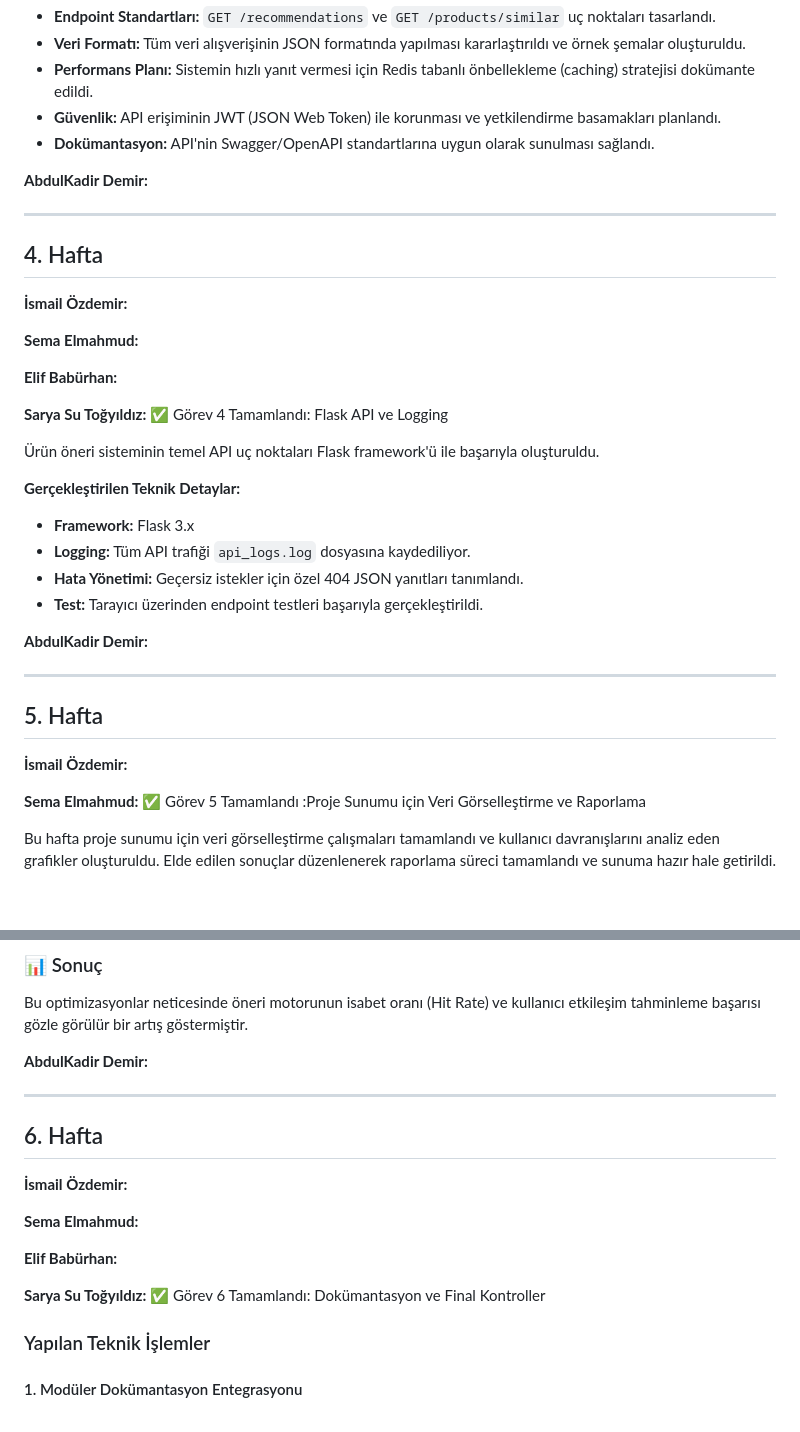
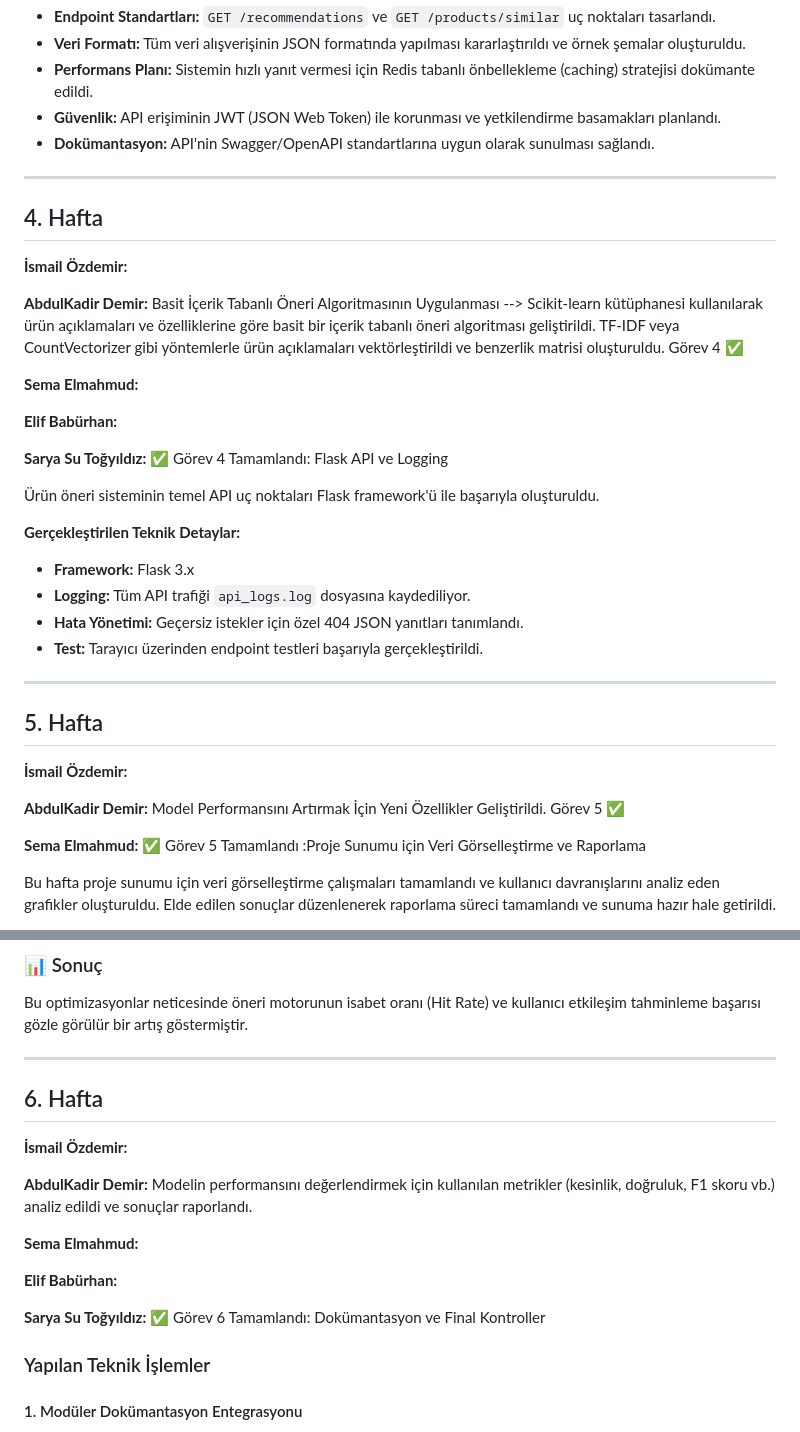
Before and after one commit to saryasut/Akilli-E-ticaret-Oneri-Sistemi, a Markdown page: projeakisi.md, 2 parts joined by grey strips. GitHub-like rendering; blank space fills up the shorter version.

```diff
--- a/projeakisi.md
+++ b/projeakisi.md
@@ -114,13 +120,16 @@ Veri setindeki gürültüyü ve eksiklikleri gidermek için Pandas ile otomatik
 - **Güvenlik:** API erişiminin JWT (JSON Web Token) ile korunması ve yetkilendirme basamakları planlandı.
 - **Dokümantasyon:** API'nin Swagger/OpenAPI standartlarına uygun olarak sunulması sağlandı.
 
-**AbdulKadir Demir:**
 
 ---
 
 ## 4. Hafta
 
 **İsmail Özdemir:**
+
+**AbdulKadir Demir:** Basit İçerik Tabanlı Öneri Algoritmasının Uygulanması --> Scikit-learn kütüphanesi kullanılarak ürün açıklamaları ve özelliklerine göre basit bir içerik tabanlı öneri algoritması geliştirildi. TF-IDF veya CountVectorizer gibi yöntemlerle ürün açıklamaları vektörleştirildi ve benzerlik matrisi oluşturuldu.
+Görev 4 ✅
+
 
 **Sema Elmahmud:**
 
@@ -136,13 +145,17 @@ Veri setindeki gürültüyü ve eksiklikleri gidermek için Pandas ile otomatik
 - **Hata Yönetimi:** Geçersiz istekler için özel 404 JSON yanıtları tanımlandı.
 - **Test:** Tarayıcı üzerinden endpoint testleri başarıyla gerçekleştirildi.
 
-**AbdulKadir Demir:**
 
 ---
 
 ## 5. Hafta
 
 **İsmail Özdemir:**
+
+
+**AbdulKadir Demir:** Model Performansını Artırmak İçin Yeni Özellikler Geliştirildi.
+Görev 5 ✅
+
 
 **Sema Elmahmud:** ✅ Görev 5 Tamamlandı :Proje Sunumu için Veri Görselleştirme ve Raporlama
 
@@ -172,19 +185,20 @@ Yapılan testler sonucunda şu iyileştirme alanları belirlenmiştir:
 ### 📊 Sonuç
 Bu optimizasyonlar neticesinde öneri motorunun isabet oranı (Hit Rate) ve kullanıcı etkileşim tahminleme başarısı gözle görülür bir artış göstermiştir.
 
-**AbdulKadir Demir:**
-
 ---
 
 ## 6. Hafta
 
 **İsmail Özdemir:**
 
+**AbdulKadir Demir:** Modelin performansını değerlendirmek için kullanılan metrikler (kesinlik, doğruluk, F1 skoru vb.) analiz edildi ve sonuçlar raporlandı.
+
 **Sema Elmahmud:**
 
 **Elif Babürhan:**
 
 **Sarya Su Toğyıldız:**  ✅ Görev 6 Tamamlandı: Dokümantasyon ve Final Kontroller
+
 
 ###  Yapılan Teknik İşlemler
 
```
Also changed, not shown: other parts of projeakisi.md (+19 -13 lines).
